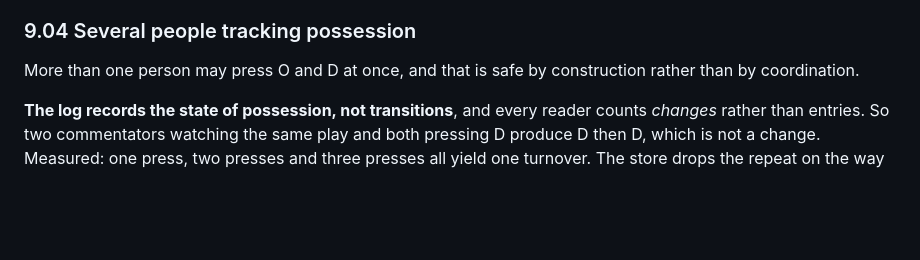
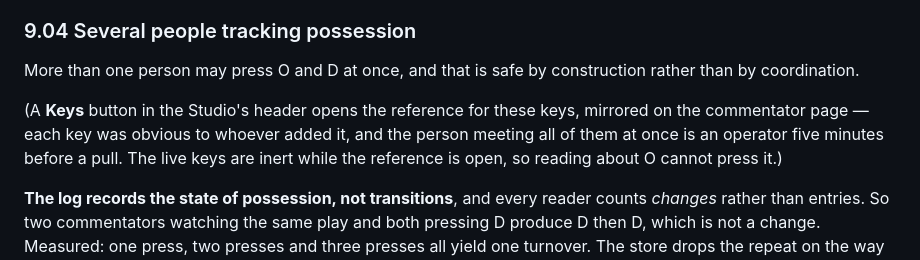
Before and after one commit to lsmith77/live-by-bula-broadcast, a Markdown page: docs/STUDIO.md, the part around the change. Rendered like a GitHub page; blank space fills up the shorter version.

```diff
--- a/docs/STUDIO.md
+++ b/docs/STUDIO.md
@@ -573,6 +573,8 @@ It is shown **centred**, not over one team. A stoppage belongs to neither side,
 
 More than one person may press O and D at once, and that is safe by construction rather than by coordination.
 
+(A **Keys** button in the Studio's header opens the reference for these keys, mirrored on the commentator page — each key was obvious to whoever added it, and the person meeting all of them at once is an operator five minutes before a pull. The live keys are inert while the reference is open, so reading about O cannot press it.)
+
 **The log records the state of possession, not transitions**, and every reader counts *changes* rather than entries. So two commentators watching the same play and both pressing D produce D then D, which is not a change. Measured: one press, two presses and three presses all yield one turnover. The store drops the repeat on the way in as well, so the log stays the length of the game rather than the length of the audience.
 
 That property is why the obvious worry does not apply. It would be easy to assume two trackers double-count every turnover and to design a handover — one desk locks the others out. That was built and then removed: it solved a problem that does not exist and cost the operator the ability to help.
```
Also changed, not shown: README.md (+4 -3 lines), docs/COMMENTATOR.md (+7 -3 lines), docs/images/commentator-play.png.
